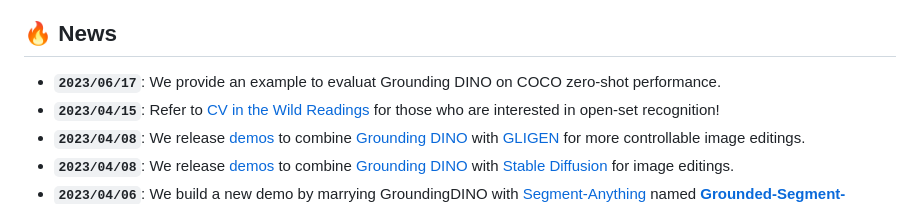
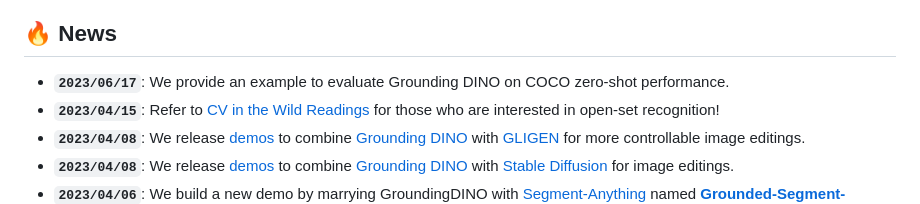
Before and after one commit to IDEA-Research/GroundingDINO, a Markdown page: README.md, the part around the change. GitHub-like rendering.

```diff
--- a/README.md
+++ b/README.md
@@ -68,7 +68,7 @@ PyTorch implementation and pretrained models for Grounding DINO. For details, se
 
 
 ## :fire: News
-- **`2023/06/17`**: We provide an example to evaluat Grounding DINO on COCO zero-shot performance.
+- **`2023/06/17`**: We provide an example to evaluate Grounding DINO on COCO zero-shot performance.
 - **`2023/04/15`**: Refer to [CV in the Wild Readings](https://github.com/Computer-Vision-in-the-Wild/CVinW_Readings) for those who are interested in open-set recognition!
 - **`2023/04/08`**: We release [demos](demo/image_editing_with_groundingdino_gligen.ipynb) to combine [Grounding DINO](https://arxiv.org/abs/2303.05499) with [GLIGEN](https://github.com/gligen/GLIGEN)  for more controllable image editings.
 - **`2023/04/08`**: We release [demos](demo/image_editing_with_groundingdino_stablediffusion.ipynb) to combine [Grounding DINO](https://arxiv.org/abs/2303.05499) with [Stable Diffusion](https://github.com/Stability-AI/StableDiffusion) for image editings.
```
